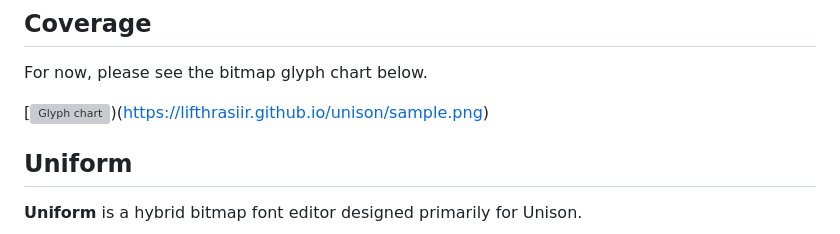
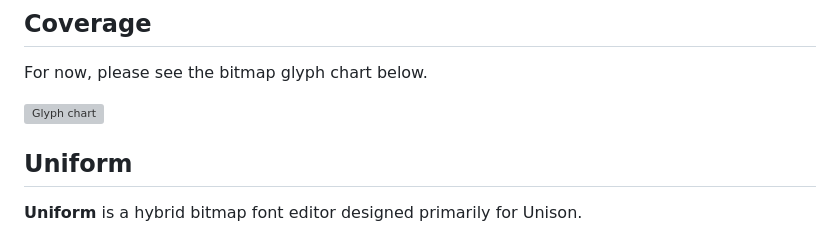
Before and after one commit to lifthrasiir/unison, a Markdown page: README.md, the part around the change. Rendered like a GitHub page; grey boxes are pictures that could not be loaded.

```diff
--- a/README.md
+++ b/README.md
@@ -70,7 +70,7 @@ The major differences (and possible advantages) are as follows:
 
 For now, please see the bitmap glyph chart below.
 
-[![Glyph chart](https://lifthrasiir.github.io/unison/sample.png))(https://lifthrasiir.github.io/unison/sample.png)
+![Glyph chart](https://lifthrasiir.github.io/unison/sample.png)
 
 ## Uniform
 
```
